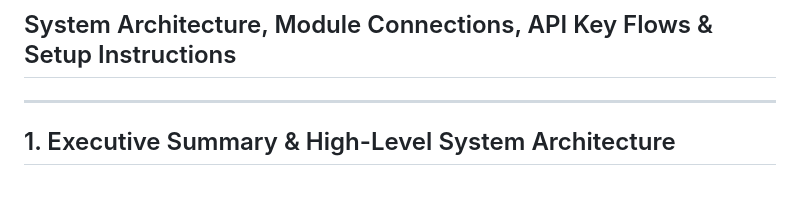
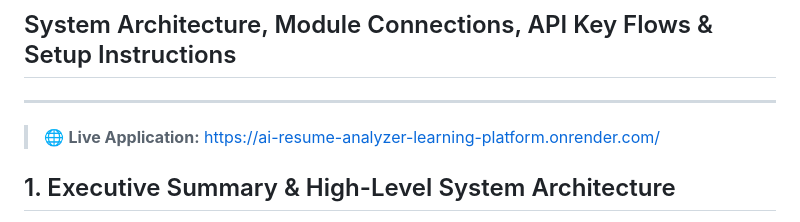
Before and after one commit to Shivani-crypto/AI-Resume-Analyzer-Learning-Platform, a Markdown page: README.md, the part around the change. Drawn GitHub-style; blank space fills up the shorter version.

Commit message:
Update README with live app link and project details
Added live application link and enhanced project summary.

```diff
--- a/README.md
+++ b/README.md
@@ -2,6 +2,8 @@
 ## System Architecture, Module Connections, API Key Flows & Setup Instructions
 
 ---
+
+> 🌐 **Live Application:** [https://ai-resume-analyzer-learning-platform.onrender.com/](https://ai-resume-analyzer-learning-platform.onrender.com/)
 
 ## 1. Executive Summary & High-Level System Architecture
 
```
